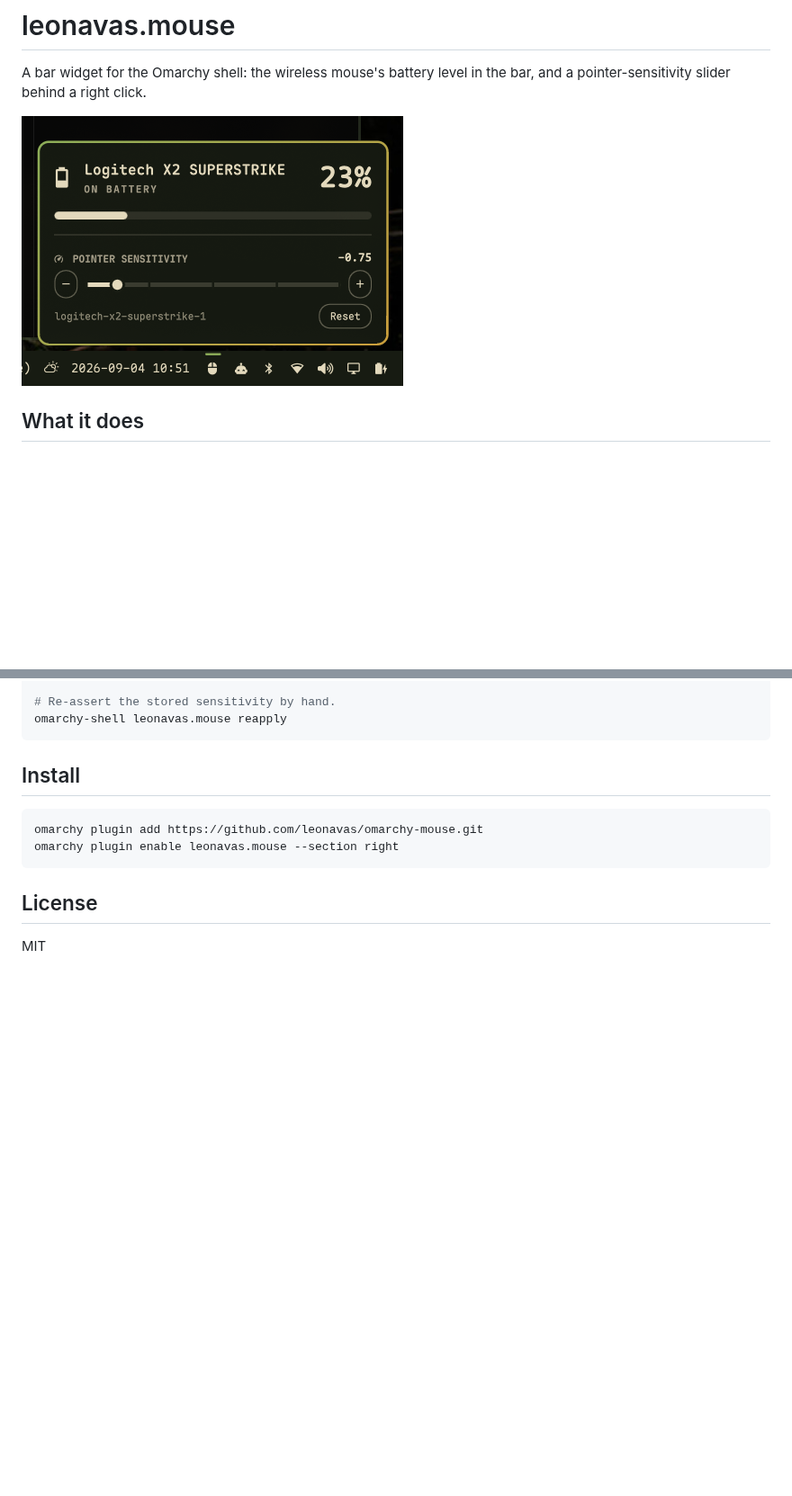
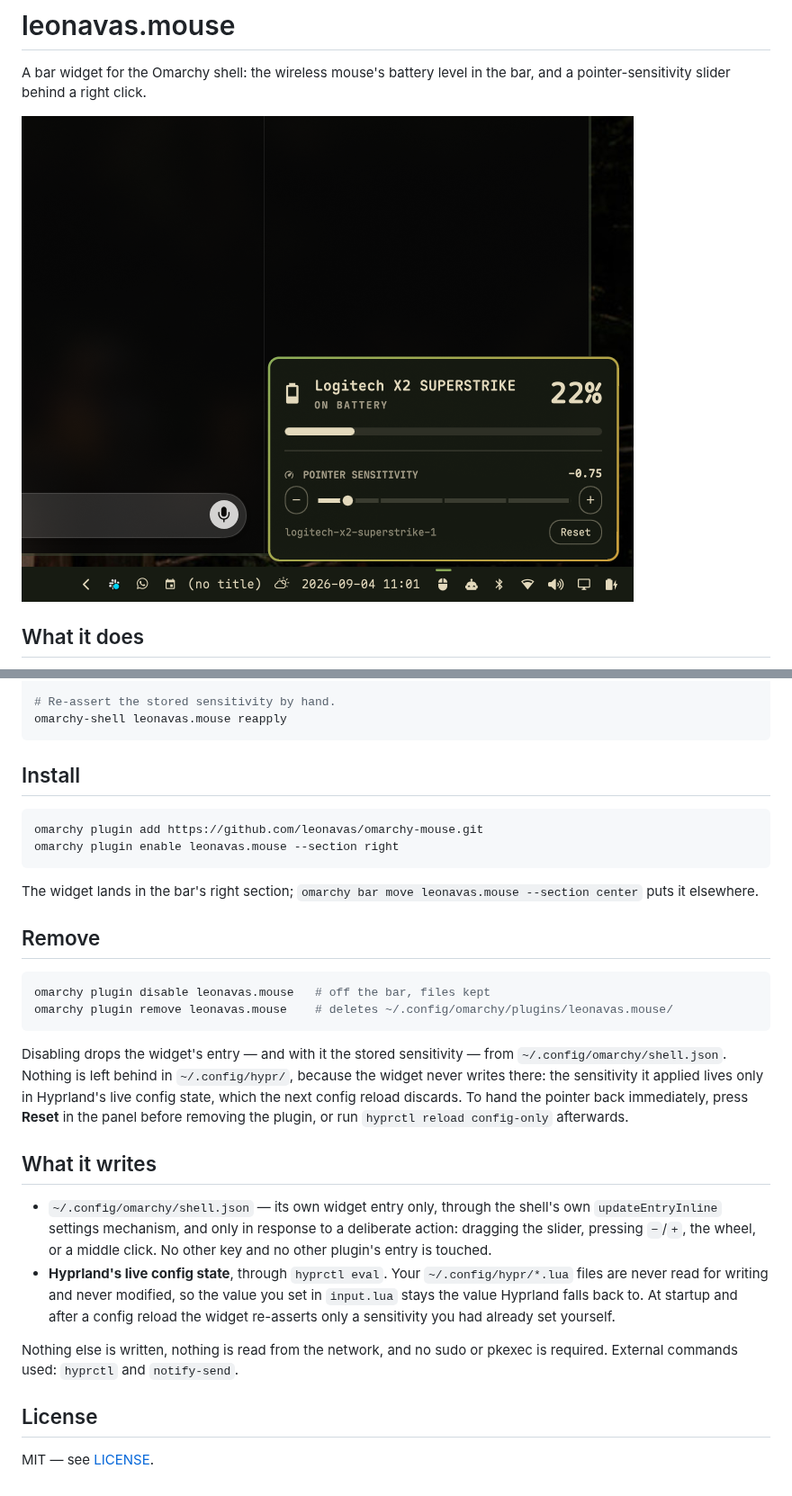
Before and after one commit to leonavas/omarchy-mouse, a Markdown page: README.md, 2 parts joined by grey strips. Shown at 90% size. Drawn GitHub-style; pictures changed too: preview.png (added), screenshot.png (deleted); blank space fills up the shorter version.

Commit message:
Meet the marketplace publishing requirements
The listing check wants a root README with installation *and removal*
instructions, and reads an optional preview only under a root
preview.{png,jpg,jpeg,webp,avif} — screenshot.png would have been ignored.

Replaces the tight 424x300 crop with a 680x540 one taken from the region of
the screen no window occupies, so the marketplace can generate its card and
detail images from wallpaper, panel and bar with nothing else in frame.

Also documents exactly what the widget writes. The submission checklist
requires asserting that the plugin does not overwrite user configuration
without explicit consent, and that is only checkable if the README says
which files are touched and when: its own shell.json entry on a deliberate
action, and Hyprland's live config state — never ~/.config/hypr/*.lua.

Co-Authored-By: Claude Opus 5 (1M context) <noreply@anthropic.com>

````diff
--- a/README.md
+++ b/README.md
@@ -3,7 +3,7 @@
 A bar widget for the Omarchy shell: the wireless mouse's battery level in the
 bar, and a pointer-sensitivity slider behind a right click.
 
-![The mouse panel open above the bar](screenshot.png)
+![The mouse panel open above the bar](preview.png)
 
 ## What it does
 
@@ -128,6 +128,38 @@ omarchy plugin add https://github.com/leonavas/omarchy-mouse.git
 omarchy plugin enable leonavas.mouse --section right
 ```
 
+The widget lands in the bar's right section; `omarchy bar move leonavas.mouse
+--section center` puts it elsewhere.
+
+## Remove
+
+```bash
+omarchy plugin disable leonavas.mouse   # off the bar, files kept
+omarchy plugin remove leonavas.mouse    # deletes ~/.config/omarchy/plugins/leonavas.mouse/
+```
+
+Disabling drops the widget's entry — and with it the stored sensitivity — from
+`~/.config/omarchy/shell.json`. Nothing is left behind in `~/.config/hypr/`,
+because the widget never writes there: the sensitivity it applied lives only in
+Hyprland's live config state, which the next config reload discards. To hand the
+pointer back immediately, press **Reset** in the panel before removing the
+plugin, or run `hyprctl reload config-only` afterwards.
+
+## What it writes
+
+- `~/.config/omarchy/shell.json` — its own widget entry only, through the
+  shell's own `updateEntryInline` settings mechanism, and only in response to a
+  deliberate action: dragging the slider, pressing `−`/`+`, the wheel, or a
+  middle click. No other key and no other plugin's entry is touched.
+- **Hyprland's live config state**, through `hyprctl eval`. Your
+  `~/.config/hypr/*.lua` files are never read for writing and never modified,
+  so the value you set in `input.lua` stays the value Hyprland falls back to.
+  At startup and after a config reload the widget re-asserts only a sensitivity
+  you had already set yourself.
+
+Nothing else is written, nothing is read from the network, and no sudo or pkexec
+is required. External commands used: `hyprctl` and `notify-send`.
+
 ## License
 
-MIT
+MIT — see [LICENSE](LICENSE).
````
